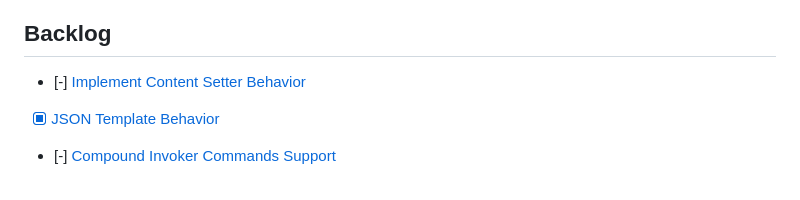
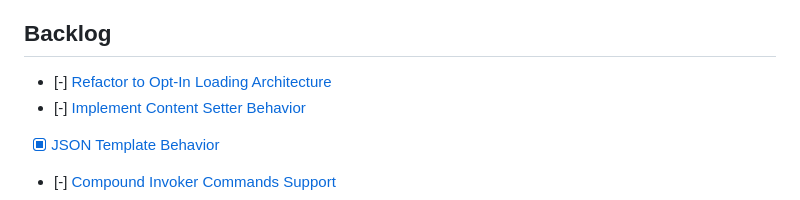
Before and after one commit to AceCodePt/behavior-fn, a Markdown page: TASKS.md, the part around the change. Rendered like a GitHub page.

Commit message:
task: add opt-in loading refactor to backlog

```diff
--- a/TASKS.md
+++ b/TASKS.md
@@ -44,6 +44,7 @@ This file is managed via **Optimistic Concurrency**.
 
 ## Backlog
 
+- [-] [Refactor to Opt-In Loading Architecture](docs/tasks/refactor-opt-in-loading/LOG.md)
 - [-] [Implement Content Setter Behavior](docs/tasks/20260224-182306-content-setter-behavior/LOG.md)
 - [x] [JSON Template Behavior](docs/tasks/json-template-behavior/task.md)
 - [-] [Compound Invoker Commands Support](docs/tasks/compound-invoker-commands/task.md)
```
Also changed, not shown: 1 other file.
